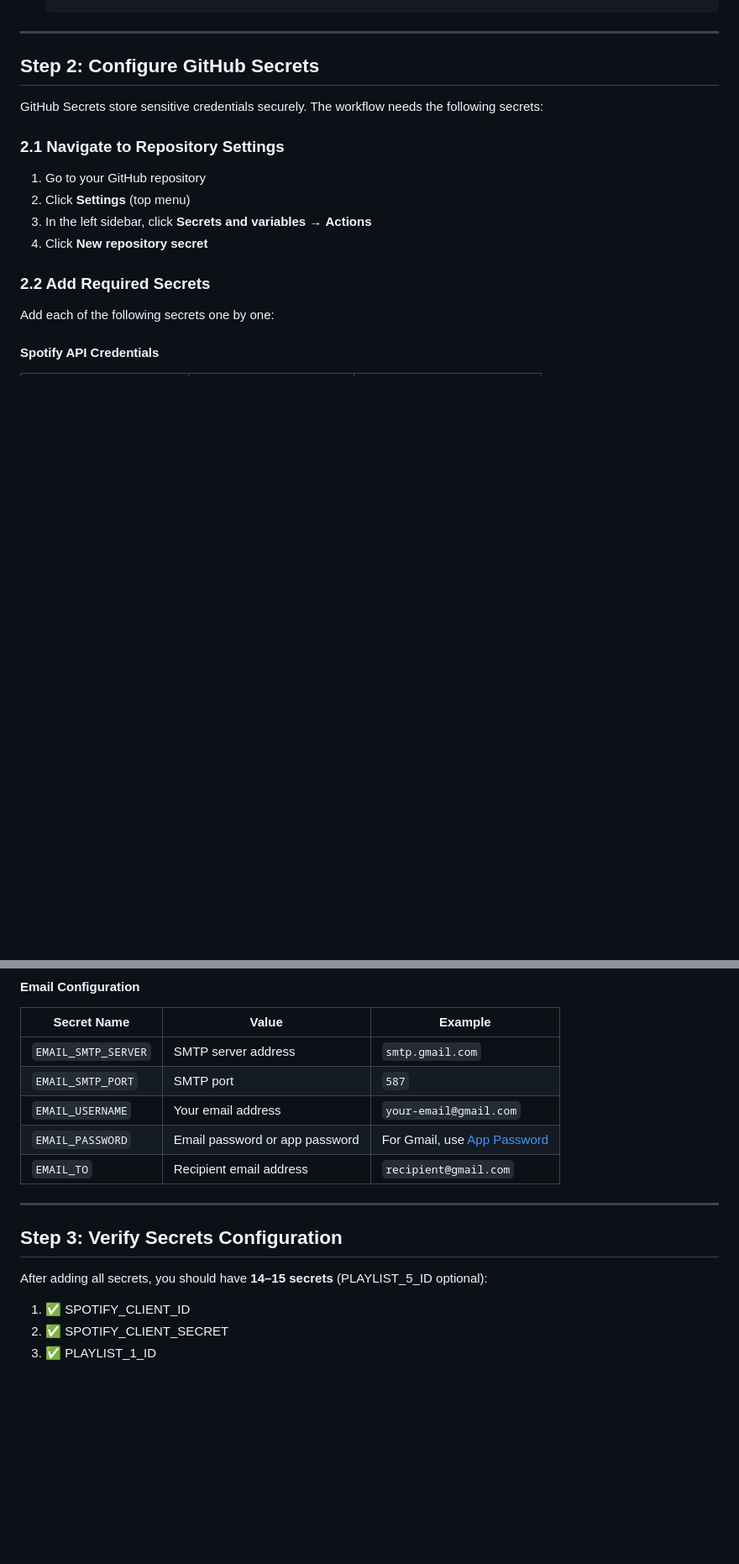
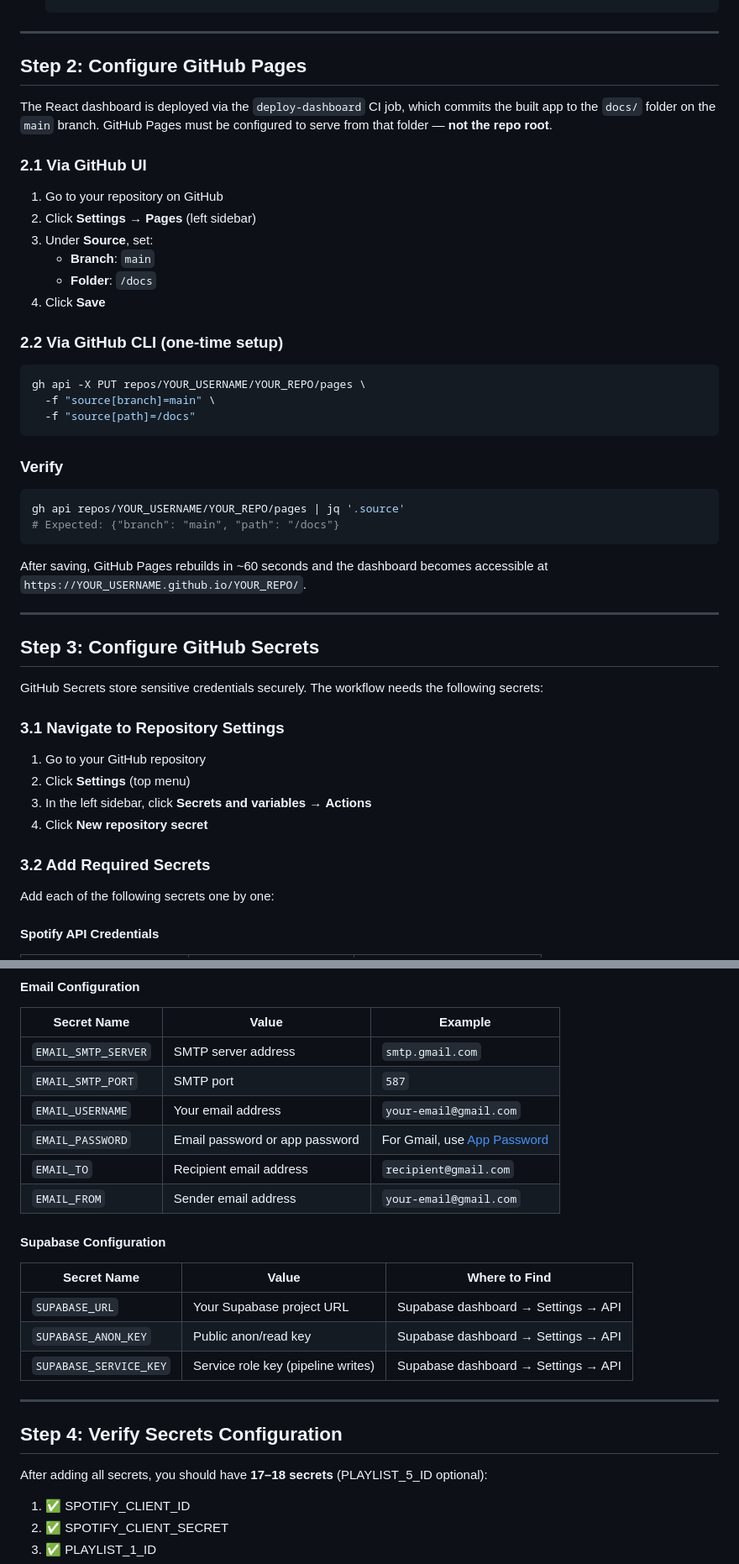
Before and after one commit to dnhngynops/spotCharts, a Markdown page: docs/GITHUB_ACTIONS_SETUP.md, 2 parts joined by grey strips. Shown at 84% size. Drawn GitHub-style; blank space fills up the shorter version.

Commit message:
docs: document GitHub Pages /docs source fix and missing Supabase secrets

````diff
--- a/docs/GITHUB_ACTIONS_SETUP.md
+++ b/docs/GITHUB_ACTIONS_SETUP.md
@@ -39,18 +39,53 @@ The workflow is configured to run:
 
 ---
 
-## Step 2: Configure GitHub Secrets
+## Step 2: Configure GitHub Pages
+
+The React dashboard is deployed via the `deploy-dashboard` CI job, which commits the
+built app to the `docs/` folder on the `main` branch. GitHub Pages must be configured
+to serve from that folder — **not the repo root**.
+
+### 2.1 Via GitHub UI
+
+1. Go to your repository on GitHub
+2. Click **Settings** → **Pages** (left sidebar)
+3. Under **Source**, set:
+   - **Branch**: `main`
+   - **Folder**: `/docs`
+4. Click **Save**
+
+### 2.2 Via GitHub CLI (one-time setup)
+
+```bash
+gh api -X PUT repos/YOUR_USERNAME/YOUR_REPO/pages \
+  -f "source[branch]=main" \
+  -f "source[path]=/docs"
+```
+
+### Verify
+
+```bash
+gh api repos/YOUR_USERNAME/YOUR_REPO/pages | jq '.source'
+# Expected: {"branch": "main", "path": "/docs"}
+```
+
+After saving, GitHub Pages rebuilds in ~60 seconds and the dashboard becomes accessible
+at `https://YOUR_USERNAME.github.io/YOUR_REPO/`.
+
+---
+
+## Step 3: Configure GitHub Secrets
 
 GitHub Secrets store sensitive credentials securely. The workflow needs the following secrets:
 
-### 2.1 Navigate to Repository Settings
+### 3.1 Navigate to Repository Settings
 
 1. Go to your GitHub repository
 2. Click **Settings** (top menu)
 3. In the left sidebar, click **Secrets and variables** → **Actions**
 4. Click **New repository secret**
 
-### 2.2 Add Required Secrets
+### 3.2 Add Required Secrets
 
 Add each of the following secrets one by one:
 
@@ -102,12 +137,21 @@ Add each of the following secrets one by one:
 | `EMAIL_USERNAME` | Your email address | `your-email@gmail.com` |
 | `EMAIL_PASSWORD` | Email password or app password | For Gmail, use [App Password](https://support.google.com/accounts/answer/185833) |
 | `EMAIL_TO` | Recipient email address | `recipient@gmail.com` |
+| `EMAIL_FROM` | Sender email address | `your-email@gmail.com` |
+
+#### Supabase Configuration
+
+| Secret Name | Value | Where to Find |
+|-------------|-------|---------------|
+| `SUPABASE_URL` | Your Supabase project URL | Supabase dashboard → Settings → API |
+| `SUPABASE_ANON_KEY` | Public anon/read key | Supabase dashboard → Settings → API |
+| `SUPABASE_SERVICE_KEY` | Service role key (pipeline writes) | Supabase dashboard → Settings → API |
 
 ---
 
-## Step 3: Verify Secrets Configuration
+## Step 4: Verify Secrets Configuration
 
-After adding all secrets, you should have **14–15 secrets** (PLAYLIST_5_ID optional):
+After adding all secrets, you should have **17–18 secrets** (PLAYLIST_5_ID optional):
 
 1. ✅ SPOTIFY_CLIENT_ID
 2. ✅ SPOTIFY_CLIENT_SECRET
````
Also changed, not shown: other parts of docs/GITHUB_ACTIONS_SETUP.md (+8 -4 lines), docs/CHANGELOG.md (+20 -0 lines).
